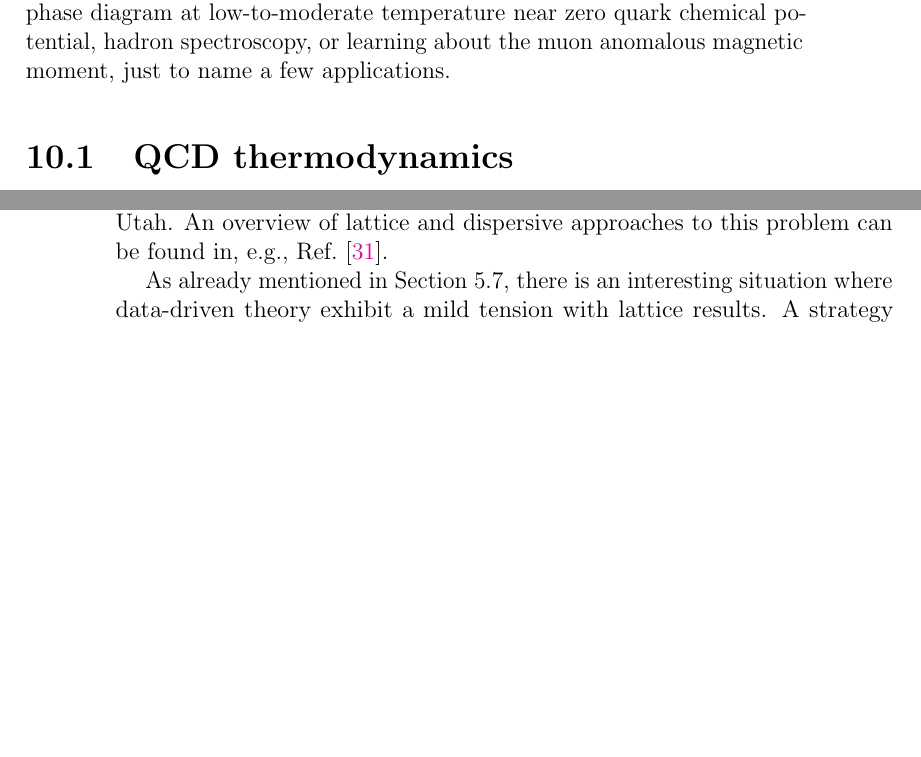
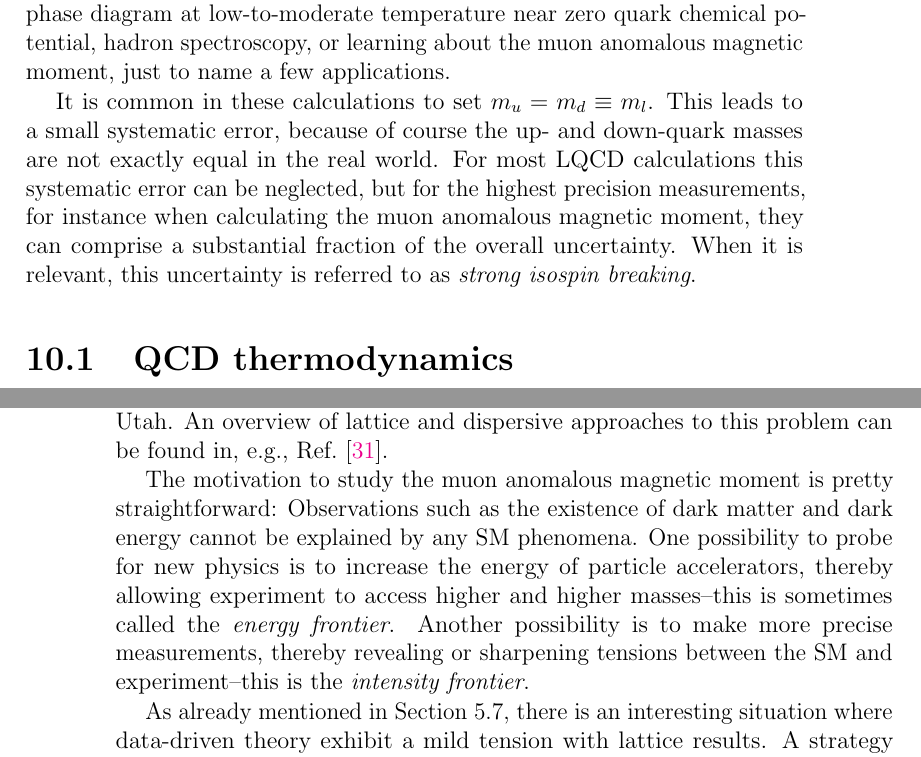
Before and after one commit to clarkedavida/researchNotes, a LaTeX thesis (0_researchnotes.tex, which reads ch_LFT_realPhysics.tex): two parts of pages 241 and 248 of 333 before the commit and two parts of pages 243 and 250 of 335 after it, joined at a grey line, cut so that both start at the same text, the shorter picture padded with empty space. Compiled offline with pdfLaTeX; a LaTeX package or settings file that is missing is left out.

Commit message:
a little more info relevant to g-2

```diff
--- a/ch_LFT_realPhysics.tex
+++ b/ch_LFT_realPhysics.tex
@@ -7,6 +7,15 @@ when computing CKM matrix elements, when exploring the QCD phase diagram at
 low-to-moderate temperature near zero quark chemical potential, hadron
 spectroscopy, or learning about the muon anomalous magnetic moment, just to name
 a few applications.
+
+It is common in these calculations to set $m_u=m_d\equiv m_l$.
+This leads to a small systematic error, because of course the up-
+and down-quark masses are not exactly equal in the real world. For most
+LQCD calculations this systematic error can be neglected, but for the
+highest precision measurements, for instance when calculating
+the muon anomalous magnetic moment, they can comprise a substantial fraction of
+the overall uncertainty. When it is relevant, this uncertainty
+is referred to as\index{strong isospin breaking} {\it strong isospin breaking}.
 
 \section{QCD thermodynamics}\label{sec:QCDtherm}
 
@@ -326,6 +335,16 @@ This chapter focuses on some phenomenology I worked on as a postdoc at Utah.
 An overview of lattice and dispersive approaches to this problem can
 be found in, e.g., Ref.~\cite{aoyama_anomalous_2020}.
 
+The motivation to study the muon anomalous magnetic moment is pretty
+straightforward: Observations such as the existence of dark matter and
+dark energy cannot be explained by any SM phenomena. One possibility to probe
+for new physics is to increase the energy of particle accelerators, thereby
+allowing experiment to access higher and higher masses--this is sometimes
+called the\index{energy frontier} {\it energy frontier}.
+Another possibility is to make more precise measurements, thereby revealing or
+sharpening tensions between the SM and experiment--this is
+the\index{intensity frontier} {\it intensity frontier}.
+
 As already mentioned in \secref{sec:magAnom}, there is an interesting situation
 where data-driven theory exhibit a mild tension with lattice results.
 A strategy currently taken by the community to unravel this tension is to
```
Also changed, not shown: bibliography.bib (+17 -0 lines), ch_QFT.tex (+9 -1 lines).
